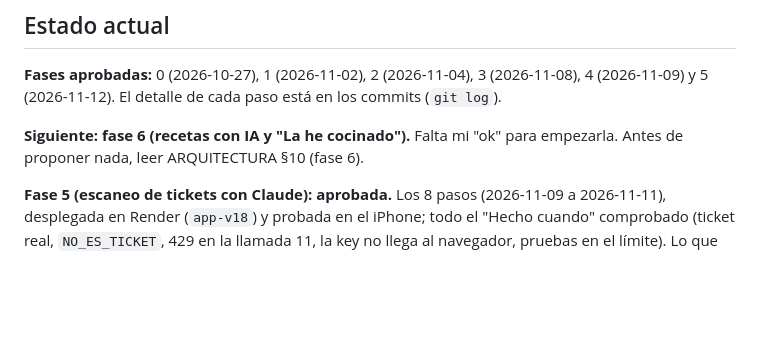
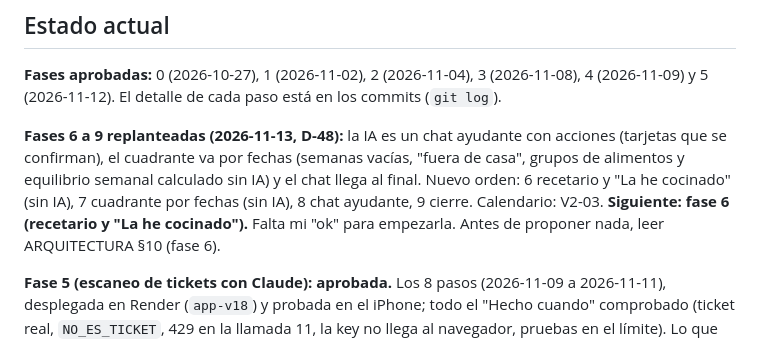
Before and after one commit to AlvaroAlme/recetas-pwa, a Markdown page: CLAUDE.md, the part around the change. Drawn GitHub-style; blank space fills up the shorter version.

```diff
--- a/CLAUDE.md
+++ b/CLAUDE.md
@@ -51,7 +51,13 @@ Proyecto de portfolio de un estudiante de DAW.
 3 (2026-11-08), 4 (2026-11-09) y 5 (2026-11-12). El detalle de cada paso
 está en los commits (`git log`).
 
-**Siguiente: fase 6 (recetas con IA y "La he cocinado").** Falta mi "ok"
+**Fases 6 a 9 replanteadas (2026-11-13, D-48):** la IA es un chat
+ayudante con acciones (tarjetas que se confirman), el cuadrante va por
+fechas (semanas vacías, "fuera de casa", grupos de alimentos y equilibrio
+semanal calculado sin IA) y el chat llega al final. Nuevo orden: 6
+recetario y "La he cocinado" (sin IA), 7 cuadrante por fechas (sin IA),
+8 chat ayudante, 9 cierre. Calendario: V2-03.
+**Siguiente: fase 6 (recetario y "La he cocinado").** Falta mi "ok"
 para empezarla. Antes de proponer nada, leer ARQUITECTURA §10 (fase 6).
 
 **Fase 5 (escaneo de tickets con Claude): aprobada.** Los 8 pasos
```
Also changed, not shown: docs/ARQUITECTURA.md (+41 -11 lines).
